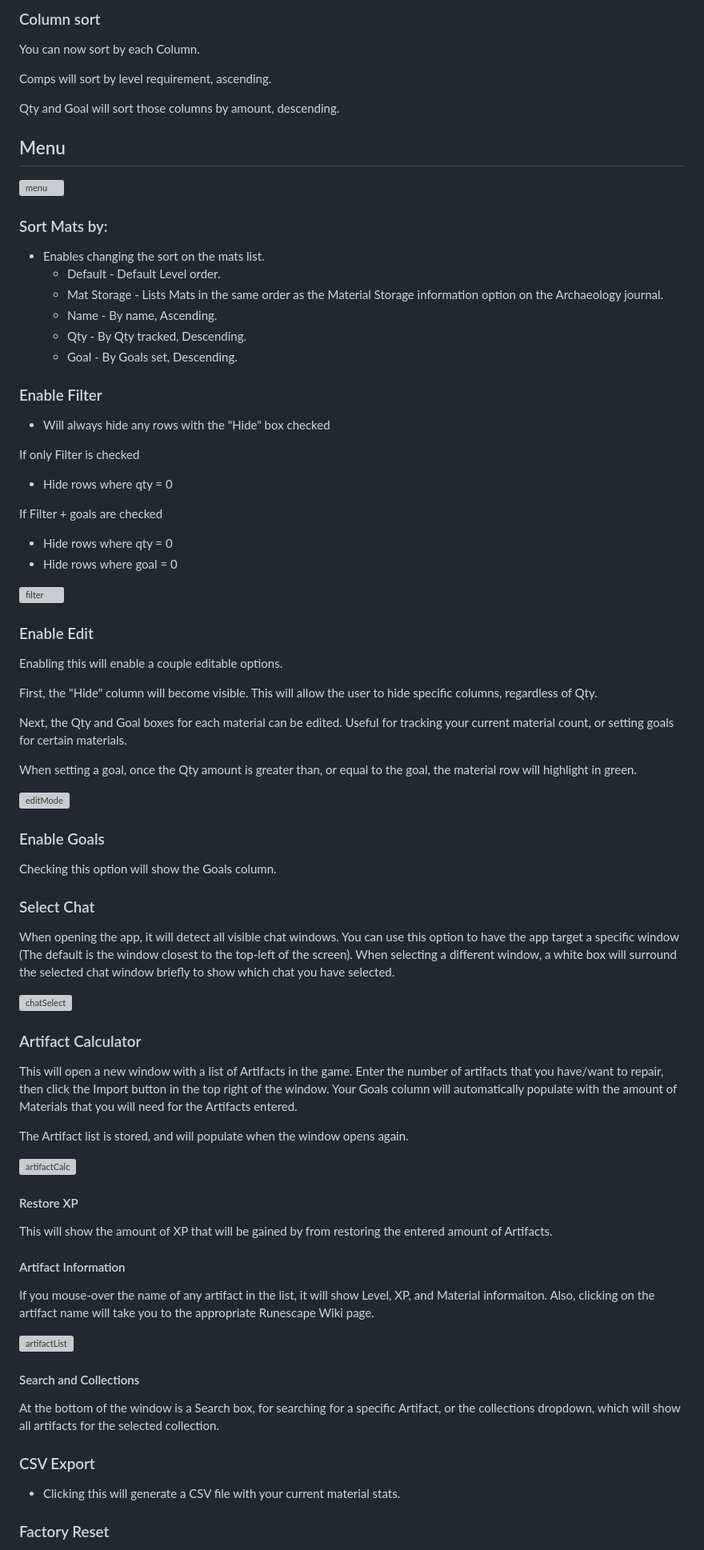
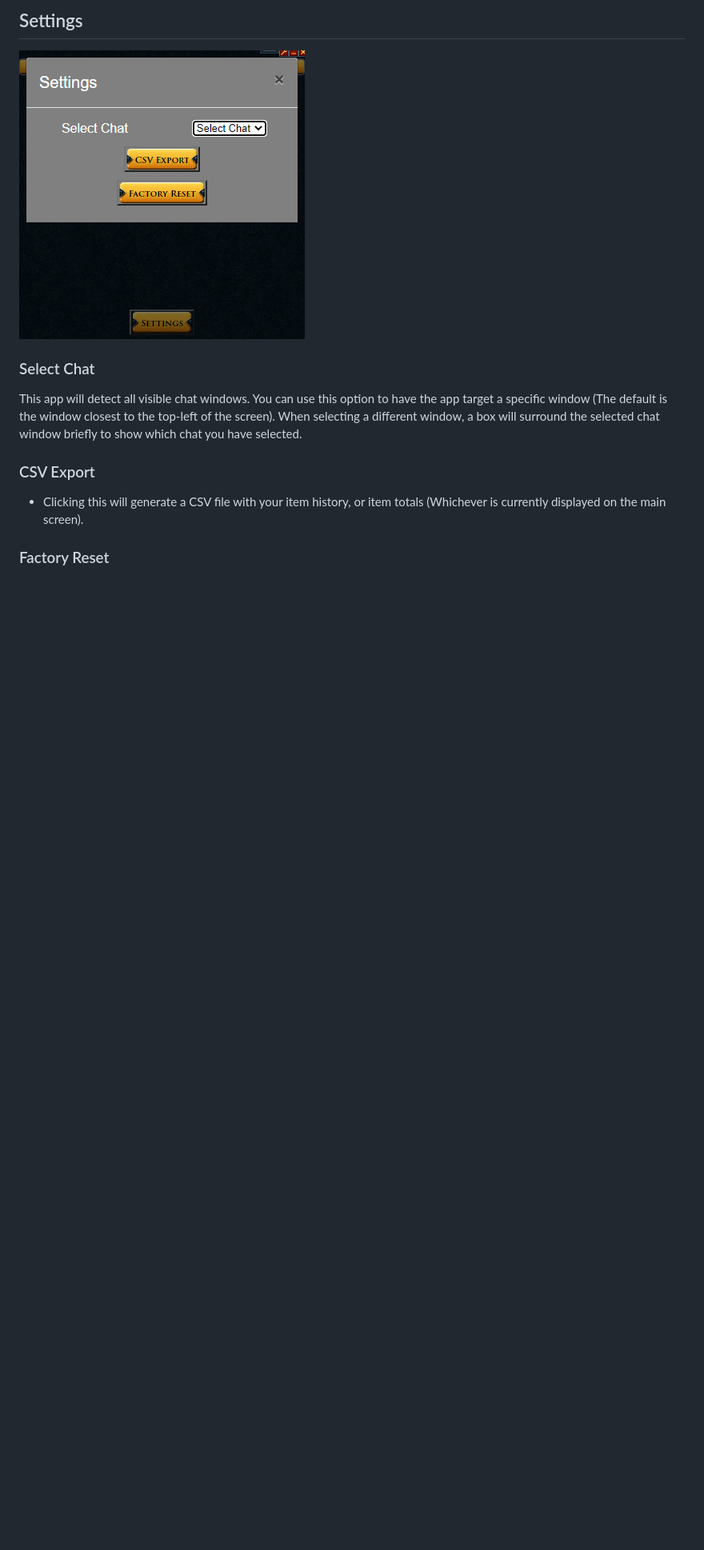
Before and after one commit to ZeroGwafa/SerenTracker, a Markdown page: README.md, the part around the change printed below. Shown: that part at 80% size. Rendered like a GitHub page; pictures changed too: readme-assets/menu.png (added); blank space fills up the shorter version; grey boxes are pictures that could not be loaded.

Commit message:
Updare readme

```diff
--- a/README.md
+++ b/README.md
@@ -49,81 +38,14 @@ If you mouse over any material name, it will show a small popup showing the leve
 
-### Column sort
-You can now sort by each Column.
+## Settings
 
-Comps will sort by level requirement, ascending.
-
-Qty and Goal will sort those columns by amount, descending.
-
-## Menu
-
-![menu](/images/menu.png)
-
-### Sort Mats by:
-
-- Enables changing the sort on the mats list.
-  - Default - Default Level order.
-  - Mat Storage - Lists Mats in the same order as the Material Storage information option on the Archaeology journal.
-  - Name - By name, Ascending.
-  - Qty - By Qty tracked, Descending.
-  - Goal - By Goals set, Descending.
-
-### Enable Filter
-
-- Will always hide any rows with the "Hide" box checked
-
-If only Filter is checked
- -  Hide rows where qty = 0
-
-If Filter + goals are checked
- -  Hide rows where qty = 0
- -  Hide rows where goal = 0
-
-![filter](/images/filter.gif)
-
-### Enable Edit
-
-Enabling this will enable a couple editable options.
-
-First, the "Hide" column will become visible.  This will allow the user to hide specific columns, regardless of Qty.
-
-Next, the Qty and Goal boxes for each material can be edited.  Useful for tracking your current material count, or setting goals for certain materials.
-
-When setting a goal, once the Qty amount is greater than, or equal to the goal, the material row will highlight in green.
-
-![editMode](/images/editMode.png)
-
-### Enable Goals
-Checking this option will show the Goals column.
+![menu](/readme-assets/menu.png)
 
 ### Select Chat
-When opening the app, it will detect all visible chat windows.  You can use this option to have the app target a specific window (The default is the window closest to the top-left of the screen).  When selecting a different window, a white box will surround the selected chat window briefly to show which chat you have selected.
 
-![chatSelect](/images/chatSelect.gif)
-
-### Artifact Calculator
-
-This will open a new window with a list of Artifacts in the game.  Enter the number of artifacts that you have/want to repair, then click the Import button in the top right of the window.  Your Goals column will automatically populate with the amount of Materials that you will need for the Artifacts entered.
-
-The Artifact list is stored, and will populate when the window opens again.
-
-![artifactCalc](/images/artifactCalc.png)
-
-#### Restore XP
-
-This will show the amount of XP that will be gained by from restoring the entered amount of Artifacts.
-
-#### Artifact Information
-If you mouse-over the name of any artifact in the list, it will show Level, XP, and Material informaiton.  Also, clicking on the artifact name will take you to the appropriate Runescape Wiki page.
-
-![artifactList](/images/artifactList.png)
-
-#### Search and Collections
-At the bottom of the window is a Search box, for searching for a specific Artifact, or the collections dropdown, which will show all artifacts for the selected collection.
-
-
+This app will detect all visible chat windows. You can use this option to have the app target a specific window (The default is the window closest to the top-left of the screen). When selecting a different window, a box will surround the selected chat window briefly to show which chat you have selected.
 
 ### CSV Export
-- Clicking this will generate a CSV file with your current material stats.
 
+- Clicking this will generate a CSV file with your item history, or item totals (Whichever is currently displayed on the main screen).
 
 ### Factory Reset
```
Also changed, not shown: other parts of README.md (+15 -26 lines), readme-assets/ItemHistory.png (added), readme-assets/ItemTotals.png (added).
